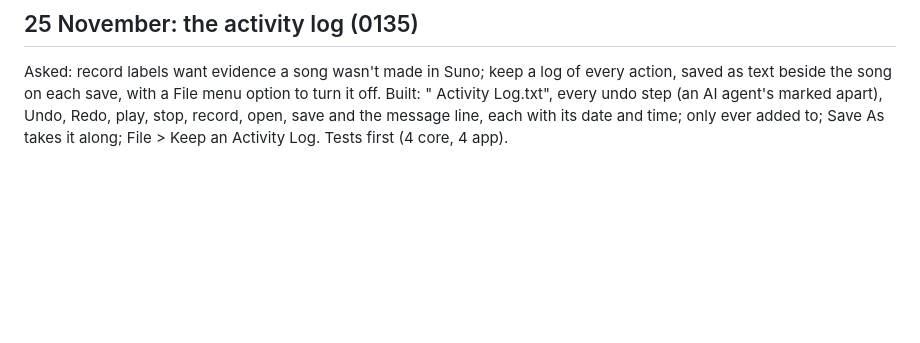
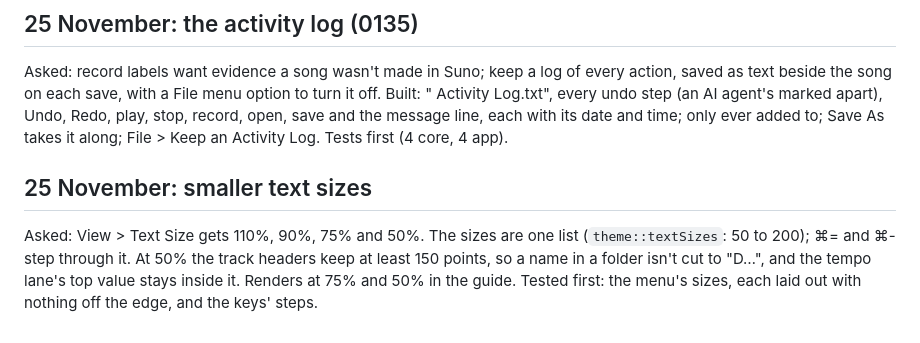
Before and after one commit to KallumS/Kalibre, a Markdown page: docs/sessions/2026-11-23.md, the part around the change. GitHub-like rendering; blank space fills up the shorter version.

```diff
--- a/docs/sessions/2026-11-23.md
+++ b/docs/sessions/2026-11-23.md
@@ -133,3 +133,12 @@ option to turn it off. Built: "<Song> Activity Log.txt", every undo step
 (an AI agent's marked apart), Undo, Redo, play, stop, record, open, save and
 the message line, each with its date and time; only ever added to; Save As
 takes it along; File > Keep an Activity Log. Tests first (4 core, 4 app).
+
+## 25 November: smaller text sizes
+
+Asked: View > Text Size gets 110%, 90%, 75% and 50%. The sizes are one list
+(`theme::textSizes`: 50 to 200); ⌘= and ⌘- step through it. At 50% the track
+headers keep at least 150 points, so a name in a folder isn't cut to "D…",
+and the tempo lane's top value stays inside it. Renders at 75% and 50% in the
+guide. Tested first: the menu's sizes, each laid out with nothing off the
+edge, and the keys' steps.
```
Also changed, not shown: docs/FEATURES.md (+1 -1 lines), docs/USER-GUIDE.md (+7 -3 lines), docs/guide/text-200.png, docs/guide/text-50.png (added), docs/guide/text-75.png (added), 8 other files.
